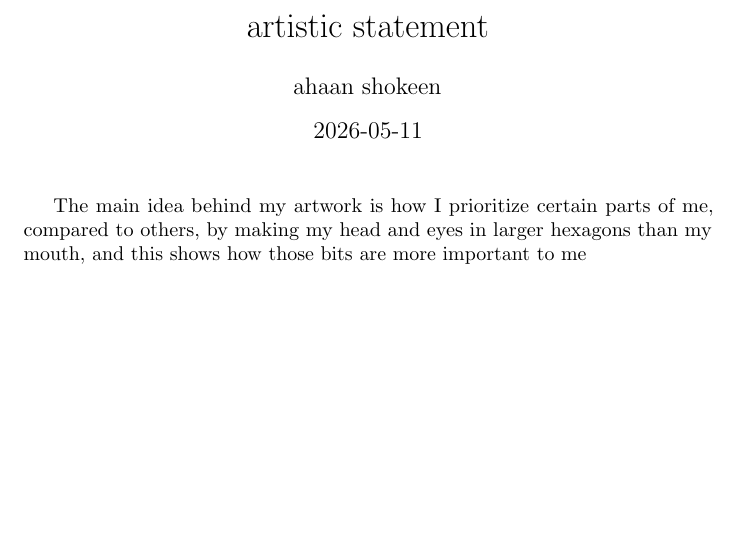
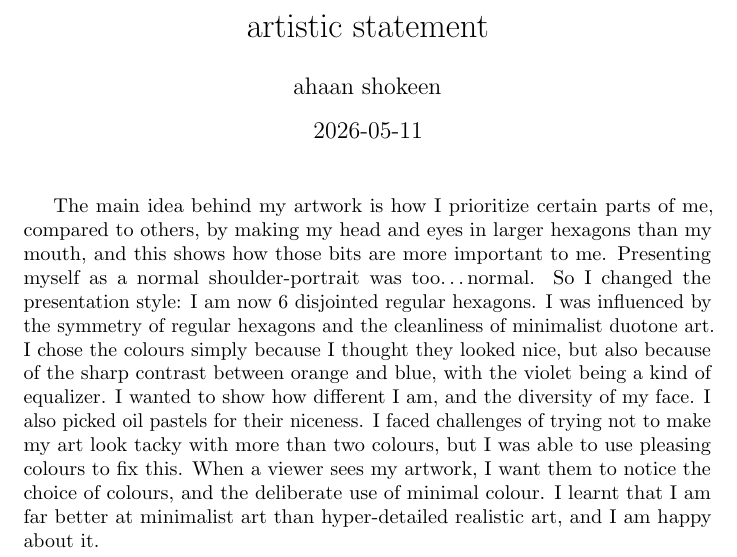
Before and after one commit to alstocras/school, a LaTeX document (myp-year-7/visual-arts/unit-what-makes-art-art/final-art/artistic-statement.tex): part of the page, cut so that both start at the same text, the shorter picture padded with empty space. Compiled offline with pdfLaTeX.

Commit message:
finished artistic statement

```diff
--- a/myp-year-7/visual-arts/unit-what-makes-art-art/final-art/artistic-statement.tex
+++ b/myp-year-7/visual-arts/unit-what-makes-art-art/final-art/artistic-statement.tex
@@ -10,6 +10,6 @@
 
 \maketitle
 
-The main idea behind my artwork is how I prioritize certain parts of me, compared to others, by making my head and eyes in larger hexagons than my mouth, and this shows how those bits are more important to me
+The main idea behind my artwork is how I prioritize certain parts of me, compared to others, by making my head and eyes in larger hexagons than my mouth, and this shows how those bits are more important to me. Presenting myself as a normal shoulder-portrait was too\dots normal. So I changed the presentation style: I am now 6 disjointed regular hexagons. I was influenced by the symmetry of regular hexagons and the cleanliness of minimalist duotone art. I chose the colours simply because I thought they looked nice, but also because of the sharp contrast between orange and blue, with the violet being a kind of equalizer. I wanted to show how different I am, and the diversity of my face. I also picked oil pastels for their niceness. I faced challenges of trying not to make my art look tacky with more than two colours, but I was able to use pleasing colours to fix this. When a viewer sees my artwork, I want them to notice the choice of colours, and the deliberate use of minimal colour. I learnt that I am far better at minimalist art than hyper-detailed realistic art, and I am happy about it.
 
 \end{document}
```
Also changed, not shown: myp-year-7/visual-arts/unit-what-makes-art-art/final-art/artistic-statement.pdf.
